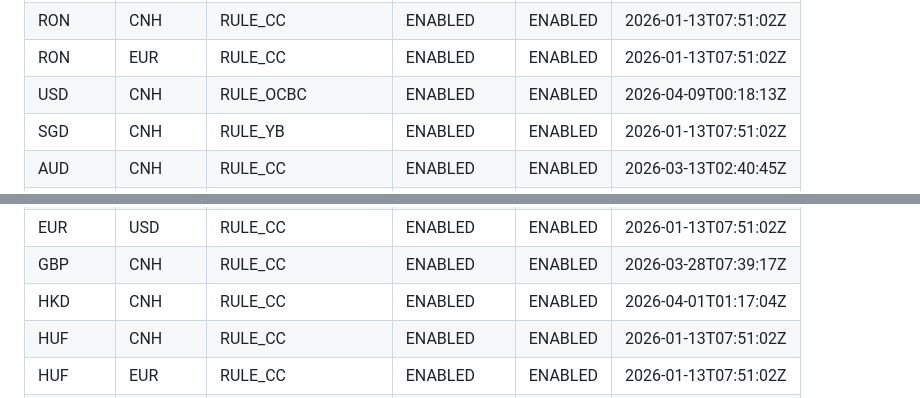
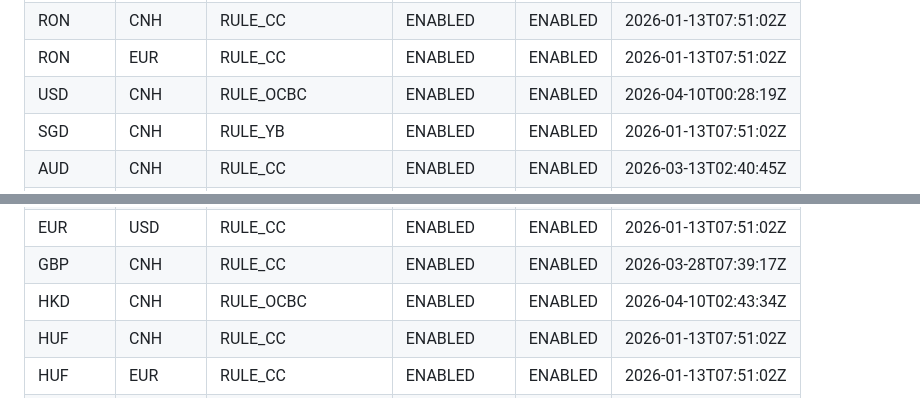
Before and after one commit to 13058199807zk-oss/paykka-control, a Markdown page: fx_rule_config.md, 2 parts joined by grey strips. Drawn GitHub-style.

Commit message:
飞书机器人自动同步 2026-04-10 10:49:26

```diff
--- a/fx_rule_config.md
+++ b/fx_rule_config.md
@@ -41,7 +41,7 @@
 | PLN | USD | RULE_CC | ENABLED | ENABLED | 2026-01-13T07:51:02Z |
 | RON | CNH | RULE_CC | ENABLED | ENABLED | 2026-01-13T07:51:02Z |
 | RON | EUR | RULE_CC | ENABLED | ENABLED | 2026-01-13T07:51:02Z |
-| USD | CNH | RULE_OCBC | ENABLED | ENABLED | 2026-04-09T00:18:13Z |
+| USD | CNH | RULE_OCBC | ENABLED | ENABLED | 2026-04-10T00:28:19Z |
 | SGD | CNH | RULE_YB | ENABLED | ENABLED | 2026-01-13T07:51:02Z |
 | AUD | CNH | RULE_CC | ENABLED | ENABLED | 2026-03-13T02:40:45Z |
 | THB | USD | RULE_PP | ENABLED | ENABLED | 2026-01-13T07:51:02Z |
@@ -66,7 +66,7 @@
 | EUR | RON | RULE_CC | ENABLED | ENABLED | 2026-01-13T07:51:02Z |
 | EUR | USD | RULE_CC | ENABLED | ENABLED | 2026-01-13T07:51:02Z |
 | GBP | CNH | RULE_CC | ENABLED | ENABLED | 2026-03-28T07:39:17Z |
-| HKD | CNH | RULE_CC | ENABLED | ENABLED | 2026-04-01T01:17:04Z |
+| HKD | CNH | RULE_OCBC | ENABLED | ENABLED | 2026-04-10T02:43:34Z |
 | HUF | CNH | RULE_CC | ENABLED | ENABLED | 2026-01-13T07:51:02Z |
 | HUF | EUR | RULE_CC | ENABLED | ENABLED | 2026-01-13T07:51:02Z |
 | HUF | USD | RULE_CC | ENABLED | ENABLED | 2026-01-13T07:51:02Z |
```
Also changed, not shown: other parts of fx_rule_config.md (+1 -1 lines).
